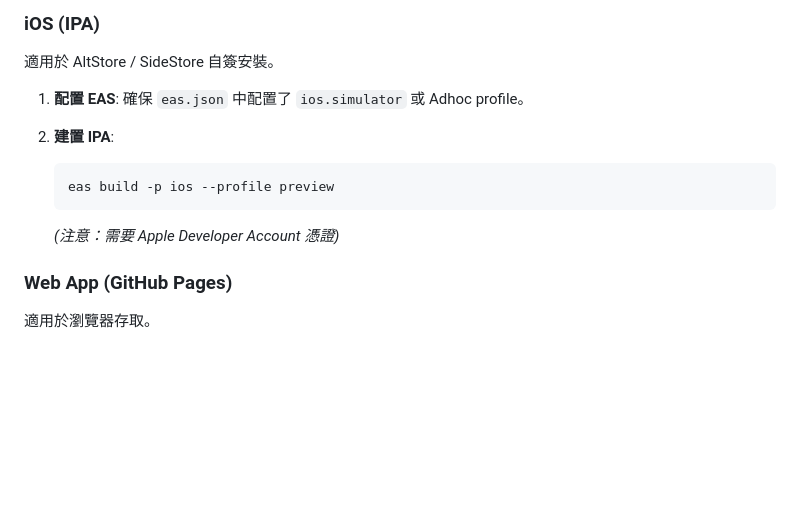
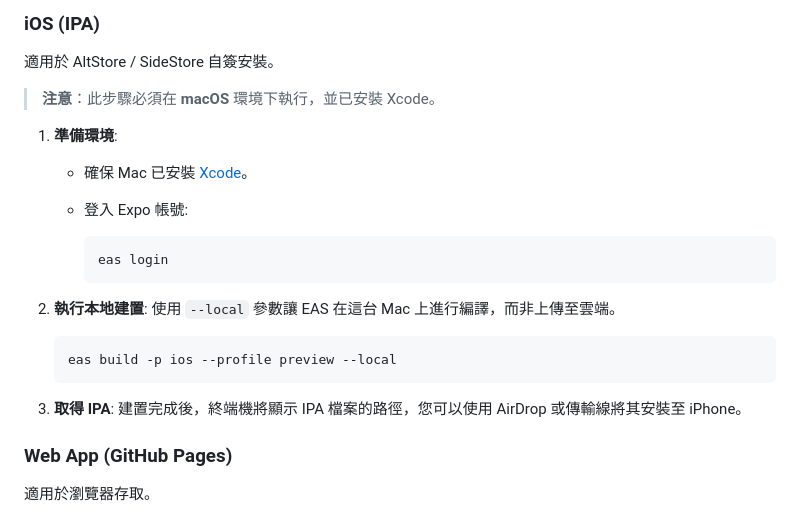
Before and after one commit to presentyourlove/SubTrack, a Markdown page: README.md, the part around the change. GitHub-like rendering; blank space fills up the shorter version.

Commit message:
doc: update iOS build instructions for local macOS usage

````diff
--- a/README.md
+++ b/README.md
@@ -123,14 +123,25 @@ npm test
 
 適用於 AltStore / SideStore 自簽安裝。
 
-1. **配置 EAS**: 確保 `eas.json` 中配置了 `ios.simulator` 或 Adhoc profile。
-2. **建置 IPA**:
+> **注意**：此步驟必須在 **macOS** 環境下執行，並已安裝 Xcode。
+
+1. **準備環境**:
+   - 確保 Mac 已安裝 [Xcode](https://developer.apple.com/xcode/)。
+   - 登入 Expo 帳號:
+
+     ```bash
+     eas login
+     ```
+
+2. **執行本地建置**:
+   使用 `--local` 參數讓 EAS 在這台 Mac 上進行編譯，而非上傳至雲端。
 
    ```bash
-   eas build -p ios --profile preview
+   eas build -p ios --profile preview --local
    ```
 
-   _(注意：需要 Apple Developer Account 憑證)_
+3. **取得 IPA**:
+   建置完成後，終端機將顯示 IPA 檔案的路徑，您可以使用 AirDrop 或傳輸線將其安裝至 iPhone。
 
 ### Web App (GitHub Pages)
 
````
